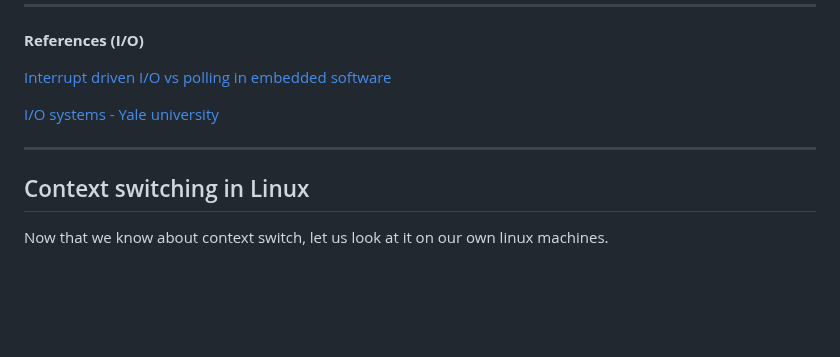
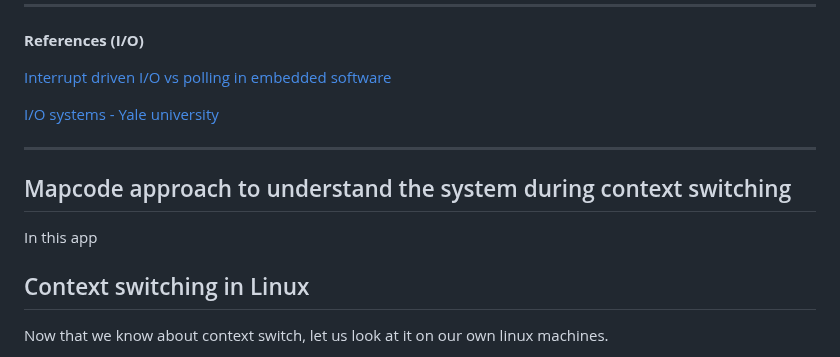
Before and after one commit to virtual-labs/exp-context-switching-iiith, a Markdown page: experiment/theory.md, the part around the change. Drawn GitHub-style; blank space fills up the shorter version.

```diff
--- a/experiment/theory.md
+++ b/experiment/theory.md
@@ -268,6 +268,10 @@ In many modern systems, a combination of both approaches is used. Critical or ti
 
 ---------------
 
+## Mapcode approach to understand the system during context switching
+
+In this app
+
 ## Context switching in Linux
 
 Now that we know about context switch, let us look at it on our own linux machines.
```
